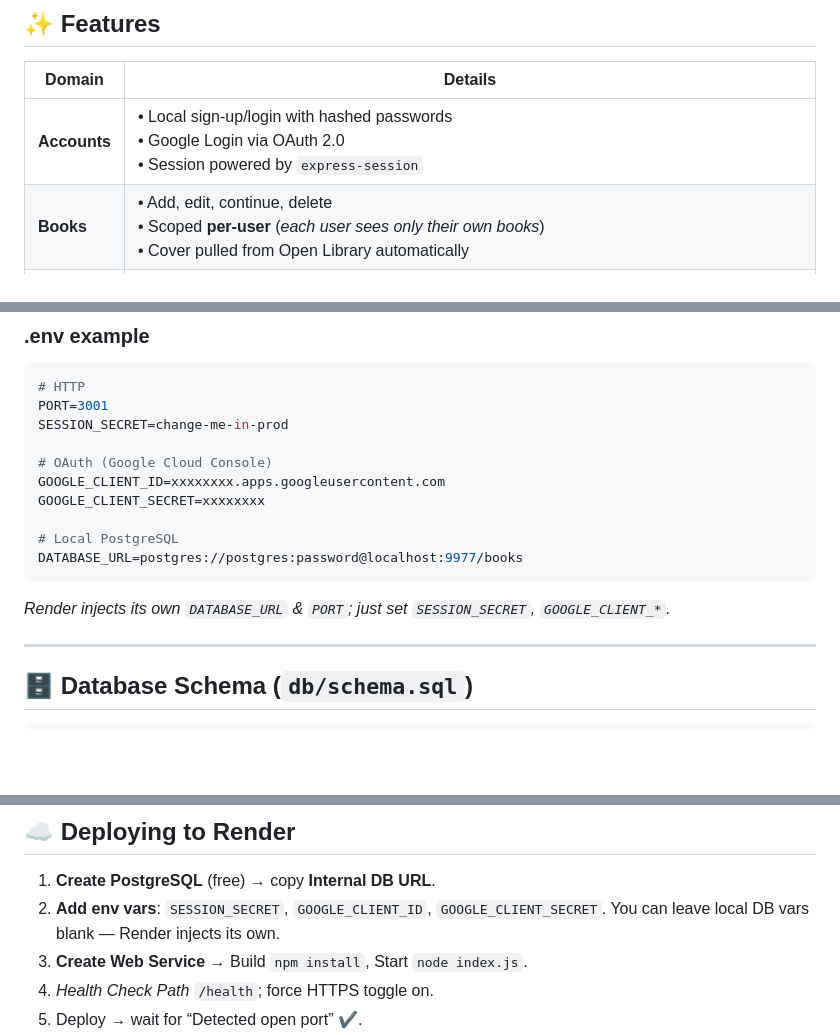
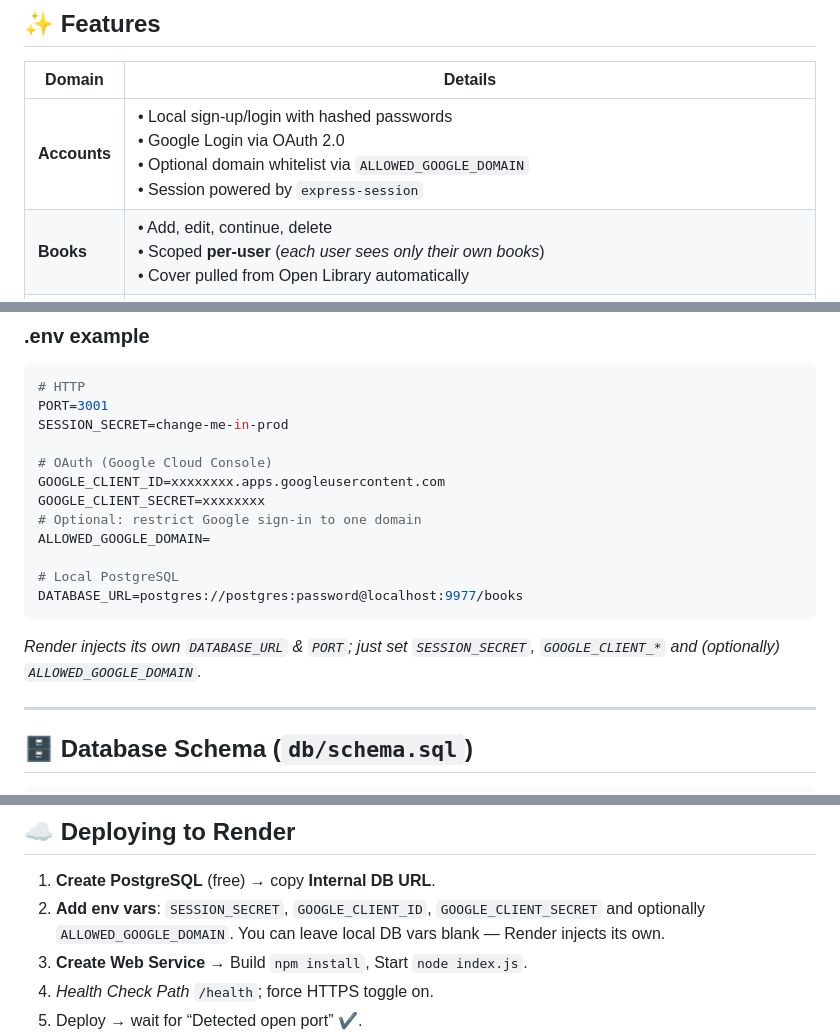
Before and after one commit to neo050/Book-Notes, a Markdown page: README.md, 3 parts joined by grey strips. Rendered like a GitHub page; blank space fills up the shorter version.

Commit message:
docs: document allowed Google domain

````diff
--- a/README.md
+++ b/README.md
@@ -11,7 +11,7 @@ Track everything you read, write notes, and rate books — now with **secure loc
 
 | Domain       | Details                                                                                                                                                |
 | ------------ | ------------------------------------------------------------------------------------------------------------------------------------------------------ |
-| **Accounts** | • Local sign‑up/login with hashed passwords  <br> • Google Login via OAuth 2.0  <br> • Session powered by `express‑session`                            |
+| **Accounts** | • Local sign‑up/login with hashed passwords  <br> • Google Login via OAuth 2.0  <br> • Optional domain whitelist via `ALLOWED_GOOGLE_DOMAIN`  <br> • Session powered by `express‑session`                            |
 | **Books**    | • Add, edit, continue, delete  <br> • Scoped **per‑user** (*each user sees only their own books*)  <br> • Cover pulled from Open Library automatically |
 | **Data**     | • PostgreSQL 15+  <br> • Auto‑creates `users` & `my_books` tables on startup  <br> • All SQL parameterised — safe from injection                       |
 | **UI**       | • EJS + Bootstrap 5‑RTL templates (`home`, `login`, `register`, `books`, `add`, `edit`, `continue`)  <br> • Responsive & Hebrew‑friendly               |
@@ -64,12 +65,14 @@ SESSION_SECRET=change‑me‑in‑prod
 # OAuth (Google Cloud Console)
 GOOGLE_CLIENT_ID=xxxxxxxx.apps.googleusercontent.com
 GOOGLE_CLIENT_SECRET=xxxxxxxx
+# Optional: restrict Google sign-in to one domain
+ALLOWED_GOOGLE_DOMAIN=
 
 # Local PostgreSQL
 DATABASE_URL=postgres://postgres:password@localhost:9977/books
 ```
 
-*Render injects its own `DATABASE_URL` & `PORT`; just set `SESSION_SECRET`, `GOOGLE_CLIENT_*`.*
+*Render injects its own `DATABASE_URL` & `PORT`; just set `SESSION_SECRET`, `GOOGLE_CLIENT_*` and (optionally) `ALLOWED_GOOGLE_DOMAIN`.*
 
 ---
 
@@ -133,7 +136,7 @@ Use `S`, `M`, `L` for different sizes.
 ## ☁️ Deploying to Render
 
 1. **Create PostgreSQL** (free) → copy **Internal DB URL**.
-2. **Add env vars**: `SESSION_SECRET`, `GOOGLE_CLIENT_ID`, `GOOGLE_CLIENT_SECRET`.
+2. **Add env vars**: `SESSION_SECRET`, `GOOGLE_CLIENT_ID`, `GOOGLE_CLIENT_SECRET` and optionally `ALLOWED_GOOGLE_DOMAIN`.
    You can leave local DB vars blank — Render injects its own.
 3. **Create Web Service** → Build `npm install`, Start `node index.js`.
 4. *Health Check Path* `/health`; force HTTPS toggle on.
````
Also changed, not shown: other parts of README.md (+1 -0 lines).
